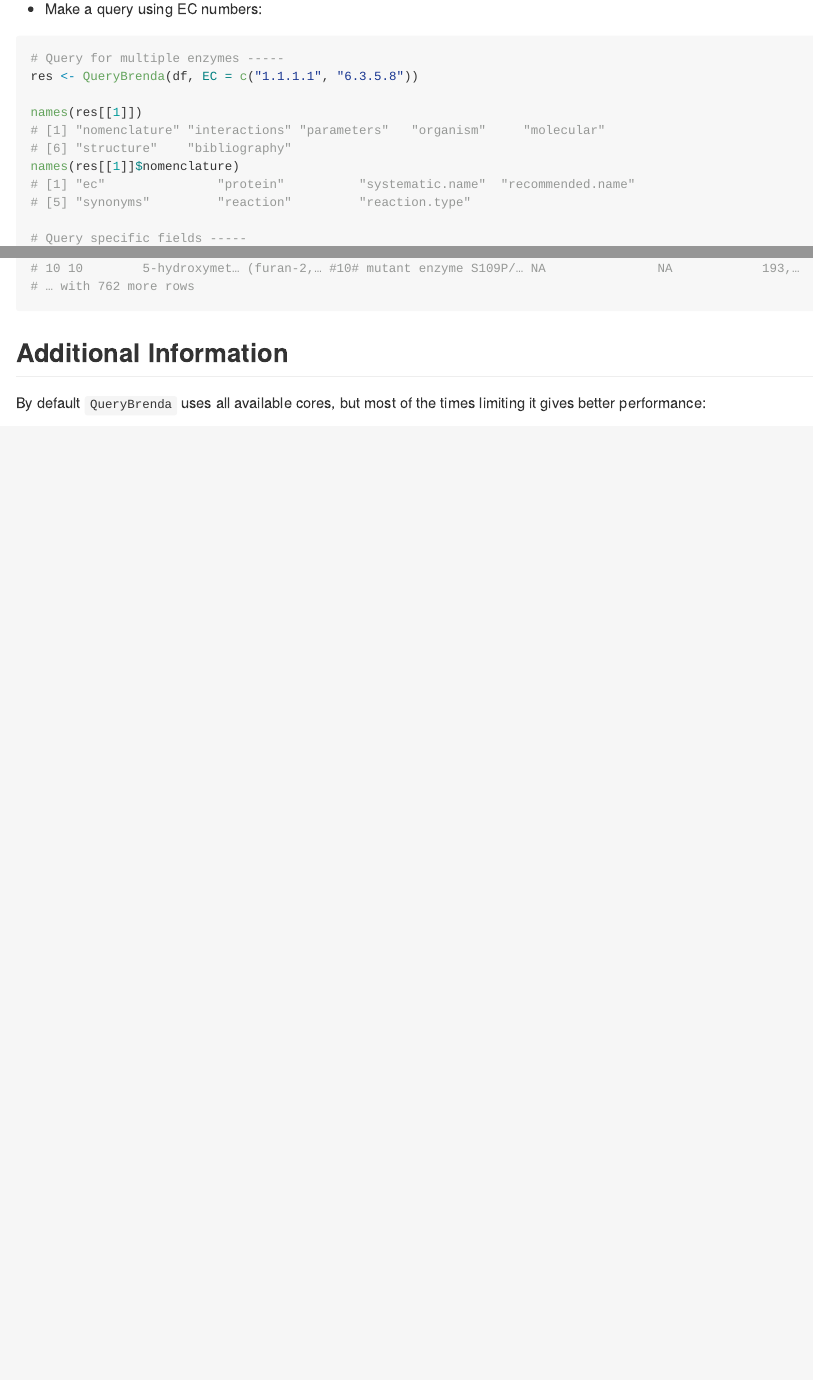
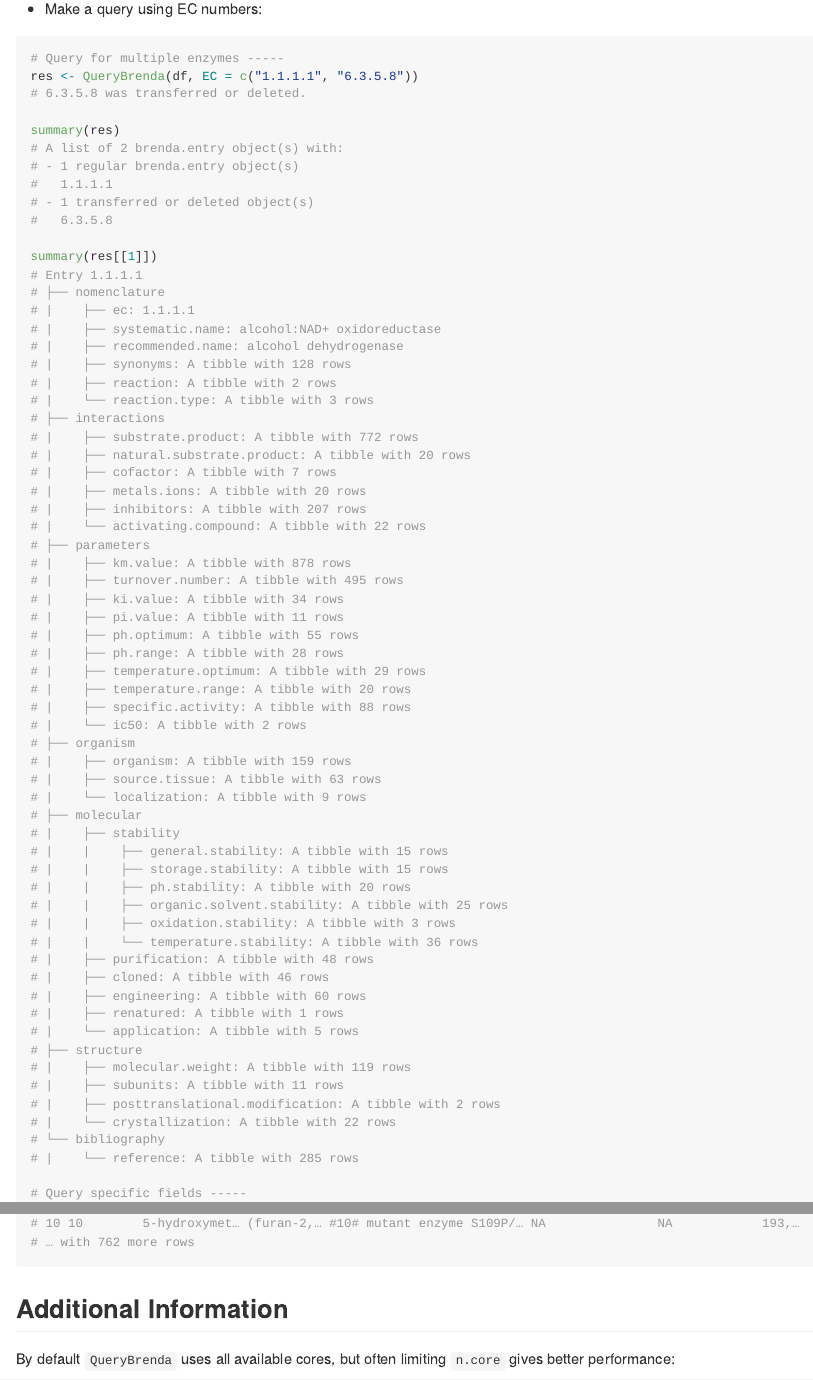
Before and after one commit to y1zhou/brendaDb, an R Markdown document (README.Rmd): the page in a window 1100 px wide, from 810 px down, and a second part further down, joined at a grey line. The pictures show the output file README.md that the author committed with the source, drawn offline in the style of GitHub; badge pictures from the web are left out.

````diff
--- a/README.Rmd
+++ b/README.Rmd
@@ -45,13 +45,66 @@
 ```{r, eval=FALSE}
 # Query for multiple enzymes -----
 res <- QueryBrenda(df, EC = c("1.1.1.1", "6.3.5.8"))
+# 6.3.5.8 was transferred or deleted.
 
-names(res[[1]])
-# [1] "nomenclature" "interactions" "parameters"   "organism"     "molecular"
-# [6] "structure"    "bibliography"
-names(res[[1]]$nomenclature)
-# [1] "ec"               "protein"          "systematic.name"  "recommended.name"
-# [5] "synonyms"         "reaction"         "reaction.type"
+summary(res)
+# A list of 2 brenda.entry object(s) with:
+# - 1 regular brenda.entry object(s)
+#   1.1.1.1
+# - 1 transferred or deleted object(s)
+#   6.3.5.8
+
+summary(res[[1]])
+# Entry 1.1.1.1
+# ├── nomenclature
+# |    ├── ec: 1.1.1.1
+# |    ├── systematic.name: alcohol:NAD+ oxidoreductase
+# |    ├── recommended.name: alcohol dehydrogenase
+# |    ├── synonyms: A tibble with 128 rows
+# |    ├── reaction: A tibble with 2 rows
+# |    └── reaction.type: A tibble with 3 rows
+# ├── interactions
+# |    ├── substrate.product: A tibble with 772 rows
+# |    ├── natural.substrate.product: A tibble with 20 rows
+# |    ├── cofactor: A tibble with 7 rows
+# |    ├── metals.ions: A tibble with 20 rows
+# |    ├── inhibitors: A tibble with 207 rows
+# |    └── activating.compound: A tibble with 22 rows
+# ├── parameters
+# |    ├── km.value: A tibble with 878 rows
+# |    ├── turnover.number: A tibble with 495 rows
+# |    ├── ki.value: A tibble with 34 rows
+# |    ├── pi.value: A tibble with 11 rows
+# |    ├── ph.optimum: A tibble with 55 rows
+# |    ├── ph.range: A tibble with 28 rows
+# |    ├── temperature.optimum: A tibble with 29 rows
+# |    ├── temperature.range: A tibble with 20 rows
+# |    ├── specific.activity: A tibble with 88 rows
+# |    └── ic50: A tibble with 2 rows
+# ├── organism
+# |    ├── organism: A tibble with 159 rows
+# |    ├── source.tissue: A tibble with 63 rows
+# |    └── localization: A tibble with 9 rows
+# ├── molecular
+# |    ├── stability
+# |    |    ├── general.stability: A tibble with 15 rows
+# |    |    ├── storage.stability: A tibble with 15 rows
+# |    |    ├── ph.stability: A tibble with 20 rows
+# |    |    ├── organic.solvent.stability: A tibble with 25 rows
+# |    |    ├── oxidation.stability: A tibble with 3 rows
+# |    |    └── temperature.stability: A tibble with 36 rows
+# |    ├── purification: A tibble with 48 rows
+# |    ├── cloned: A tibble with 46 rows
+# |    ├── engineering: A tibble with 60 rows
+# |    ├── renatured: A tibble with 1 rows
+# |    └── application: A tibble with 5 rows
+# ├── structure
+# |    ├── molecular.weight: A tibble with 119 rows
+# |    ├── subunits: A tibble with 11 rows
+# |    ├── posttranslational.modification: A tibble with 2 rows
+# |    └── crystallization: A tibble with 22 rows
+# └── bibliography
+# |    └── reference: A tibble with 285 rows
 
 # Query specific fields -----
 ShowFields(df)
@@ -90,7 +143,7 @@
 
 
 ## Additional Information
-By default `QueryBrenda` uses all available cores, but most of the times limiting it gives better performance:
+By default `QueryBrenda` uses all available cores, but often limiting `n.core` gives better performance:
 ```{r, eval=FALSE}
 EC.numbers <- head(unique(df$ID), 100)
 system.time(QueryBrenda(df, EC = EC.numbers, n.core = 0))  # default
````
Also changed, not shown: R/show_info.R (+17 -12 lines), README.md, 2 other files.
